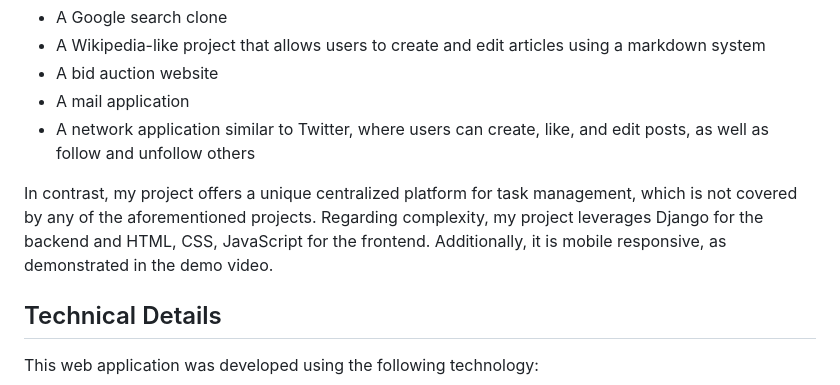
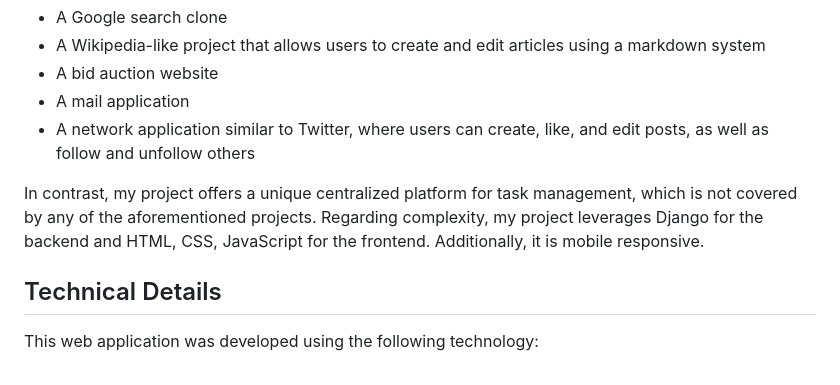
Before and after one commit to CarolDianeHA/Django-ToDo-App, a Markdown page: README.md, the part around the change. Drawn GitHub-style.

```diff
--- a/README.md
+++ b/README.md
@@ -43,7 +43,7 @@ I believe my project meets the distinctiveness and complexity requirements becau
 * A mail application
 * A network application similar to Twitter, where users can create, like, and edit posts, as well as follow and unfollow others
 
-In contrast, my project offers a unique centralized platform for task management, which is not covered by any of the aforementioned projects. Regarding complexity, my project leverages Django for the backend and HTML, CSS, JavaScript for the frontend. Additionally, it is mobile responsive, as demonstrated in the demo video.
+In contrast, my project offers a unique centralized platform for task management, which is not covered by any of the aforementioned projects. Regarding complexity, my project leverages Django for the backend and HTML, CSS, JavaScript for the frontend. Additionally, it is mobile responsive.
 
 ## Technical Details
 
```
